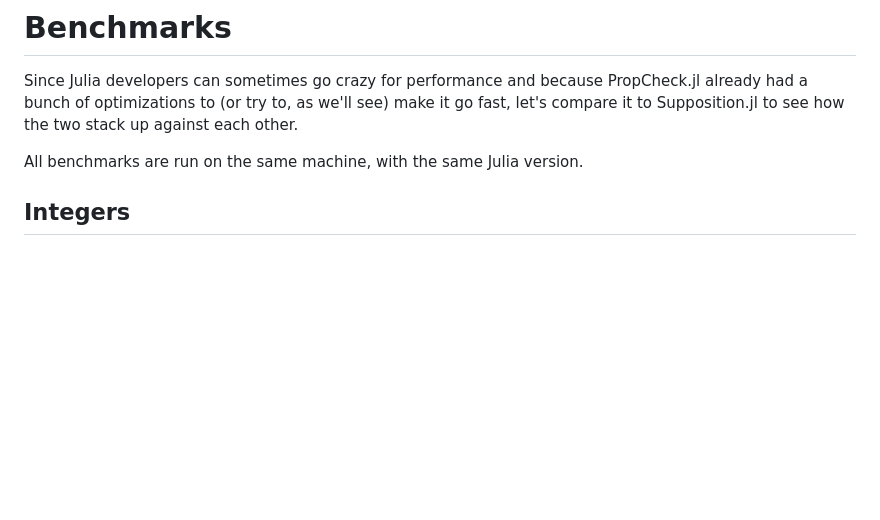
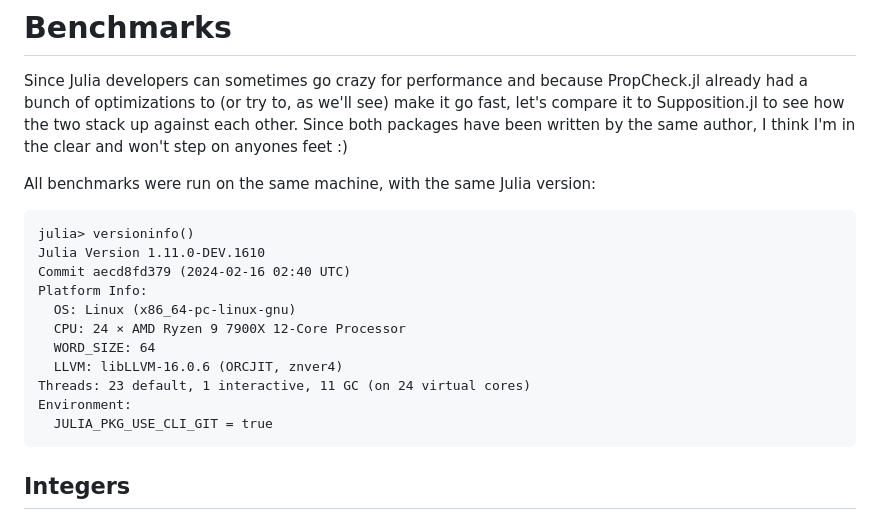
Before and after one commit to Seelengrab/Supposition.jl, a Markdown page: docs/src/benchmarks.md, the part around the change. GitHub-like rendering; blank space fills up the shorter version.

Commit message:
Add version to benchmarks
Should anyone want to reproduce the benchmarks, now they can!

````diff
--- a/docs/src/benchmarks.md
+++ b/docs/src/benchmarks.md
@@ -2,9 +2,24 @@
 
 Since Julia developers can sometimes go crazy for performance and because PropCheck.jl
 already had a bunch of optimizations to (or try to, as we'll see) make it go fast, let's compare it to Supposition.jl
-to see how the two stack up against each other.
+to see how the two stack up against each other. Since both packages have been written by the same author,
+I think I'm in the clear and won't step on anyones feet :)
 
-All benchmarks are run on the same machine, with the same Julia version.
+All benchmarks were run on the same machine, with the same Julia version:
+
+```julia-repl
+julia> versioninfo()
+Julia Version 1.11.0-DEV.1610
+Commit aecd8fd379 (2024-02-16 02:40 UTC)
+Platform Info:
+  OS: Linux (x86_64-pc-linux-gnu)
+  CPU: 24 × AMD Ryzen 9 7900X 12-Core Processor
+  WORD_SIZE: 64
+  LLVM: libLLVM-16.0.6 (ORCJIT, znver4)
+Threads: 23 default, 1 interactive, 11 GC (on 24 virtual cores)
+Environment:
+  JULIA_PKG_USE_CLI_GIT = true
+```
 
 ## Integers
 
````
